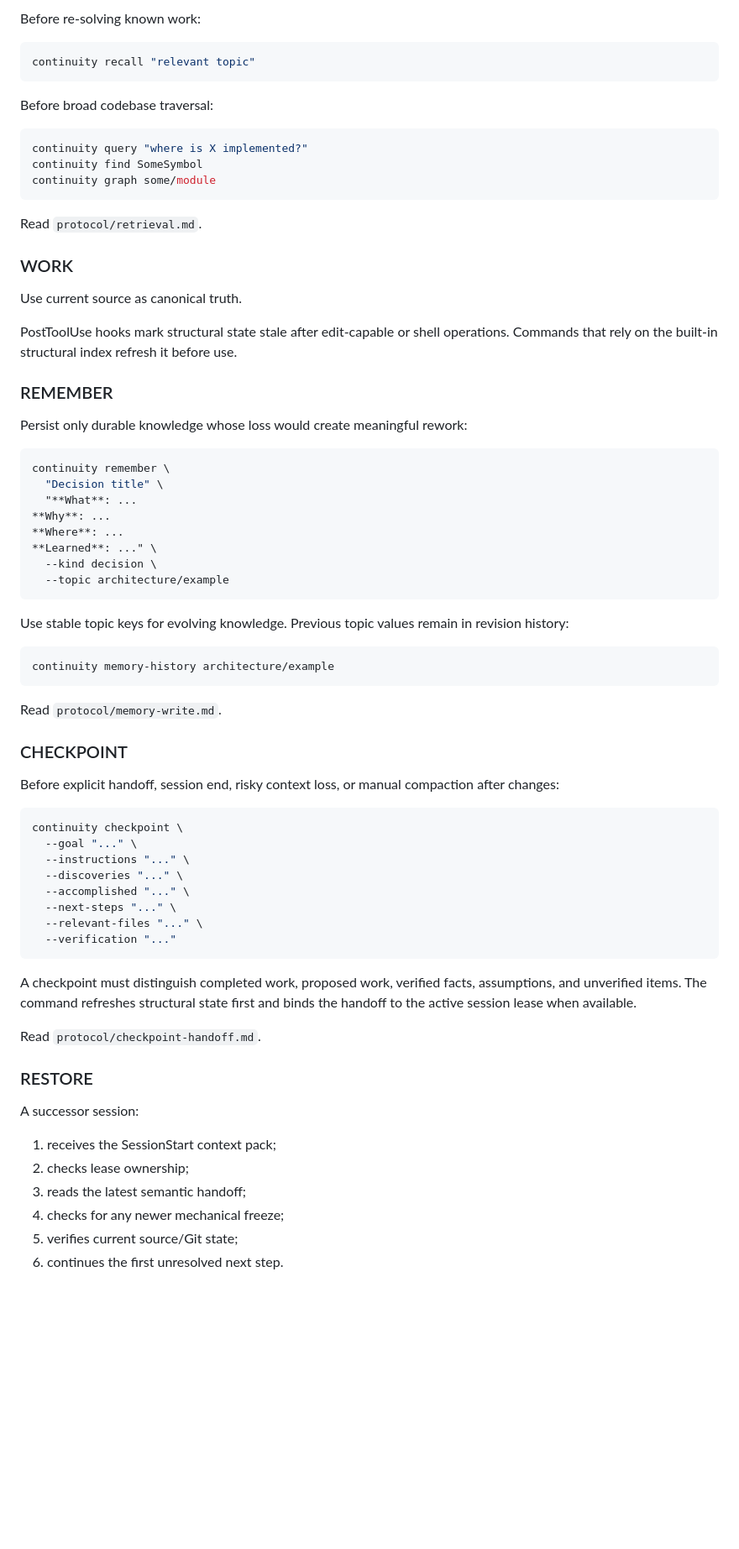
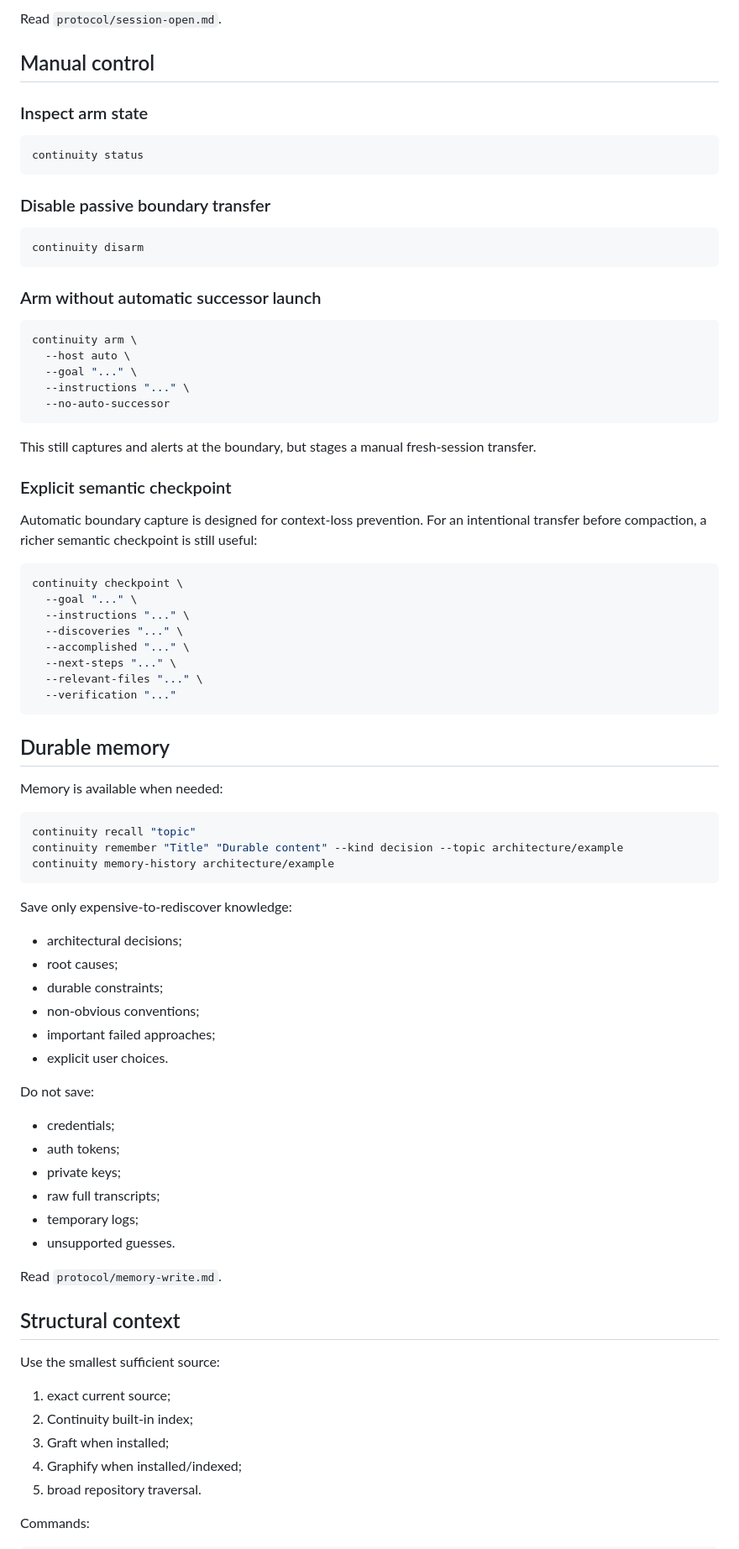
Before and after one commit to kingju1c3/continuity, a Markdown page: continuity/SKILL.md, the part around one of its changes. Shown at 84% size. Drawn GitHub-style; blank space fills up the shorter version.

Commit message:
Redefine /continuity as passive pre-compaction transfer skill

````diff
--- a/continuity/SKILL.md
+++ b/continuity/SKILL.md
@@ -57,52 +238,35 @@ continuity resume
 
-Before re-solving known work:
+Read `protocol/session-open.md`.
+
+## Manual control
+
+### Inspect arm state
 
 ```bash
-continuity recall "relevant topic"
+continuity status
 ```
 
-Before broad codebase traversal:
+### Disable passive boundary transfer
 
 ```bash
-continuity query "where is X implemented?"
-continuity find SomeSymbol
-continuity graph some/module
+continuity disarm
 ```
 
-Read `protocol/retrieval.md`.
-
-### WORK
-
-Use current source as canonical truth.
-
-PostToolUse hooks mark structural state stale after edit-capable or shell operations. Commands that rely on the built-in structural index refresh it before use.
-
-### REMEMBER
-
-Persist only durable knowledge whose loss would create meaningful rework:
+### Arm without automatic successor launch
 
 ```bash
-continuity remember \
-  "Decision title" \
-  "**What**: ...
-**Why**: ...
-**Where**: ...
-**Learned**: ..." \
-  --kind decision \
-  --topic architecture/example
+continuity arm \
+  --host auto \
+  --goal "..." \
+  --instructions "..." \
+  --no-auto-successor
 ```
 
-Use stable topic keys for evolving knowledge. Previous topic values remain in revision history:
+This still captures and alerts at the boundary, but stages a manual fresh-session transfer.
 
-```bash
-continuity memory-history architecture/example
-```
+### Explicit semantic checkpoint
 
-Read `protocol/memory-write.md`.
-
-### CHECKPOINT
-
-Before explicit handoff, session end, risky context loss, or manual compaction after changes:
+Automatic boundary capture is designed for context-loss prevention. For an intentional transfer before compaction, a richer semantic checkpoint is still useful:
 
 ```bash
 continuity checkpoint \
@@ -115,17 +279,45 @@ continuity checkpoint \
   --verification "..."
 ```
 
-A checkpoint must distinguish completed work, proposed work, verified facts, assumptions, and unverified items. The command refreshes structural state first and binds the handoff to the active session lease when available.
+## Durable memory
 
-Read `protocol/checkpoint-handoff.md`.
+Memory is available when needed:
 
-### RESTORE
+```bash
+continuity recall "topic"
+continuity remember "Title" "Durable content" --kind decision --topic architecture/example
+continuity memory-history architecture/example
+```
 
-A successor session:
+Save only expensive-to-rediscover knowledge:
 
-1. receives the SessionStart context pack;
-2. checks lease ownership;
-3. reads the latest semantic handoff;
-4. checks for any newer mechanical freeze;
-5. verifies current source/Git state;
-6. continues the first unresolved next step.
+- architectural decisions;
+- root causes;
+- durable constraints;
+- non-obvious conventions;
+- important failed approaches;
+- explicit user choices.
+
+Do not save:
+
+- credentials;
+- auth tokens;
+- private keys;
+- raw full transcripts;
+- temporary logs;
+- unsupported guesses.
+
+Read `protocol/memory-write.md`.
+
+## Structural context
+
+Use the smallest sufficient source:
+
+1. exact current source;
+2. Continuity built-in index;
+3. Graft when installed;
+4. Graphify when installed/indexed;
+5. broad repository traversal.
+
+Commands:
+
````
Also changed, not shown: other parts of continuity/SKILL.md (+284 -198 lines).
